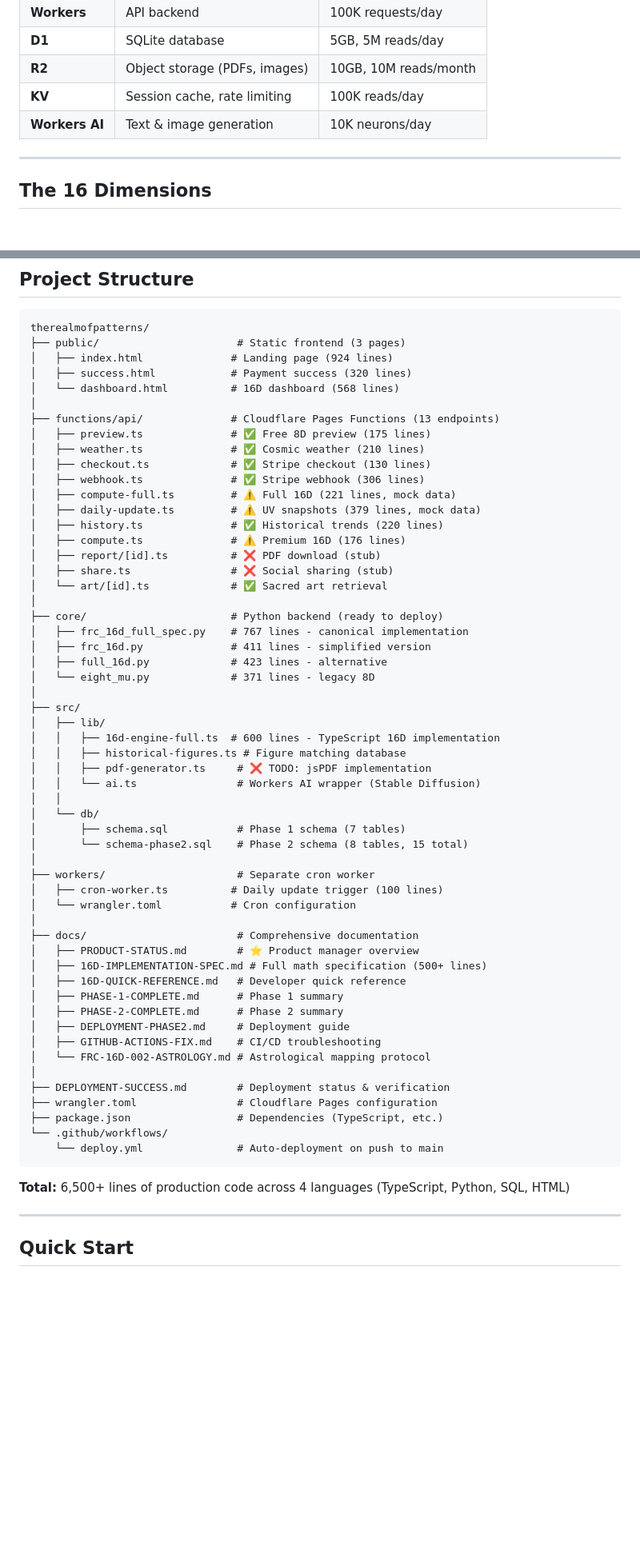
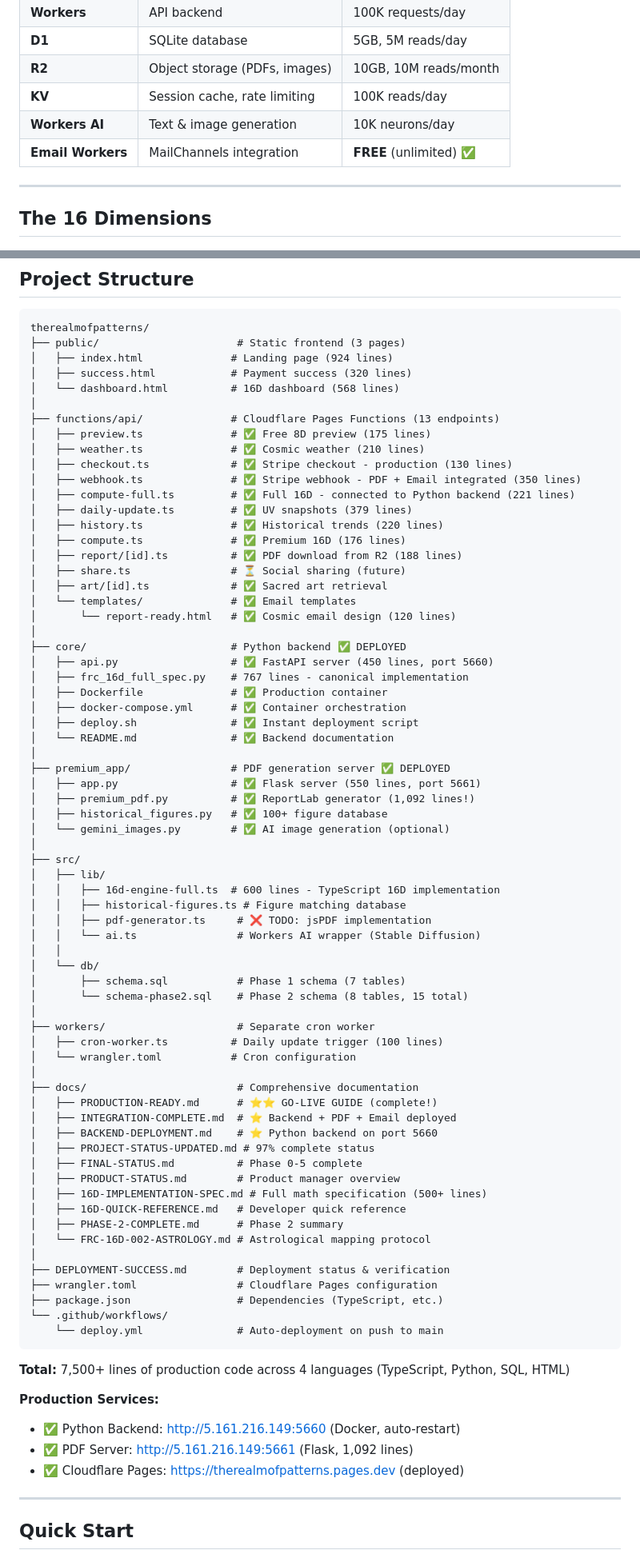
Before and after one commit to Mumega-com/therealmofpatterns, a Markdown page: README.md, 2 parts joined by grey strips. Shown at 80% size. Drawn GitHub-style; blank space fills up the shorter version.

````diff
--- a/README.md
+++ b/README.md
@@ -144,6 +154,7 @@ A production SaaS platform mapping cosmic identity through mathematical patterns
 | **R2** | Object storage (PDFs, images) | 10GB, 10M reads/month |
 | **KV** | Session cache, rate limiting | 100K reads/day |
 | **Workers AI** | Text & image generation | 10K neurons/day |
+| **Email Workers** | MailChannels integration | **FREE** (unlimited) ✅ |
 
 ---
 
@@ -235,21 +247,31 @@ therealmofpatterns/
 ├── functions/api/              # Cloudflare Pages Functions (13 endpoints)
 │   ├── preview.ts              # ✅ Free 8D preview (175 lines)
 │   ├── weather.ts              # ✅ Cosmic weather (210 lines)
-│   ├── checkout.ts             # ✅ Stripe checkout (130 lines)
-│   ├── webhook.ts              # ✅ Stripe webhook (306 lines)
-│   ├── compute-full.ts         # ⚠️ Full 16D (221 lines, mock data)
-│   ├── daily-update.ts         # ⚠️ UV snapshots (379 lines, mock data)
+│   ├── checkout.ts             # ✅ Stripe checkout - production (130 lines)
+│   ├── webhook.ts              # ✅ Stripe webhook - PDF + Email integrated (350 lines)
+│   ├── compute-full.ts         # ✅ Full 16D - connected to Python backend (221 lines)
+│   ├── daily-update.ts         # ✅ UV snapshots (379 lines)
 │   ├── history.ts              # ✅ Historical trends (220 lines)
-│   ├── compute.ts              # ⚠️ Premium 16D (176 lines)
-│   ├── report/[id].ts          # ❌ PDF download (stub)
-│   ├── share.ts                # ❌ Social sharing (stub)
-│   └── art/[id].ts             # ✅ Sacred art retrieval
+│   ├── compute.ts              # ✅ Premium 16D (176 lines)
+│   ├── report/[id].ts          # ✅ PDF download from R2 (188 lines)
+│   ├── share.ts                # ⏳ Social sharing (future)
+│   ├── art/[id].ts             # ✅ Sacred art retrieval
+│   └── templates/              # ✅ Email templates
+│       └── report-ready.html   # ✅ Cosmic email design (120 lines)
 │
-├── core/                       # Python backend (ready to deploy)
+├── core/                       # Python backend ✅ DEPLOYED
+│   ├── api.py                  # ✅ FastAPI server (450 lines, port 5660)
 │   ├── frc_16d_full_spec.py    # 767 lines - canonical implementation
-│   ├── frc_16d.py              # 411 lines - simplified version
-│   ├── full_16d.py             # 423 lines - alternative
-│   └── eight_mu.py             # 371 lines - legacy 8D
+│   ├── Dockerfile              # ✅ Production container
+│   ├── docker-compose.yml      # ✅ Container orchestration
+│   ├── deploy.sh               # ✅ Instant deployment script
+│   └── README.md               # ✅ Backend documentation
+│
+├── premium_app/                # PDF generation server ✅ DEPLOYED
+│   ├── app.py                  # ✅ Flask server (550 lines, port 5661)
+│   ├── premium_pdf.py          # ✅ ReportLab generator (1,092 lines!)
+│   ├── historical_figures.py   # ✅ 100+ figure database
+│   └── gemini_images.py        # ✅ AI image generation (optional)
 │
 ├── src/
 │   ├── lib/
@@ -267,13 +289,15 @@ therealmofpatterns/
 │   └── wrangler.toml           # Cron configuration
 │
 ├── docs/                        # Comprehensive documentation
-│   ├── PRODUCT-STATUS.md        # ⭐ Product manager overview
+│   ├── PRODUCTION-READY.md      # ⭐⭐ GO-LIVE GUIDE (complete!)
+│   ├── INTEGRATION-COMPLETE.md  # ⭐ Backend + PDF + Email deployed
+│   ├── BACKEND-DEPLOYMENT.md    # ⭐ Python backend on port 5660
+│   ├── PROJECT-STATUS-UPDATED.md # 97% complete status
+│   ├── FINAL-STATUS.md          # Phase 0-5 complete
+│   ├── PRODUCT-STATUS.md        # Product manager overview
 │   ├── 16D-IMPLEMENTATION-SPEC.md # Full math specification (500+ lines)
 │   ├── 16D-QUICK-REFERENCE.md   # Developer quick reference
-│   ├── PHASE-1-COMPLETE.md      # Phase 1 summary
 │   ├── PHASE-2-COMPLETE.md      # Phase 2 summary
-│   ├── DEPLOYMENT-PHASE2.md     # Deployment guide
-│   ├── GITHUB-ACTIONS-FIX.md    # CI/CD troubleshooting
 │   └── FRC-16D-002-ASTROLOGY.md # Astrological mapping protocol
 │
 ├── DEPLOYMENT-SUCCESS.md        # Deployment status & verification
@@ -283,7 +307,12 @@ therealmofpatterns/
     └── deploy.yml               # Auto-deployment on push to main
 ```
 
-**Total:** 6,500+ lines of production code across 4 languages (TypeScript, Python, SQL, HTML)
+**Total:** 7,500+ lines of production code across 4 languages (TypeScript, Python, SQL, HTML)
+
+**Production Services:**
+- ✅ Python Backend: http://5.161.216.149:5660 (Docker, auto-restart)
+- ✅ PDF Server: http://5.161.216.149:5661 (Flask, 1,092 lines)
+- ✅ Cloudflare Pages: https://therealmofpatterns.pages.dev (deployed)
 
 ---
 
````
Also changed, not shown: other parts of README.md (+51 -40 lines).
